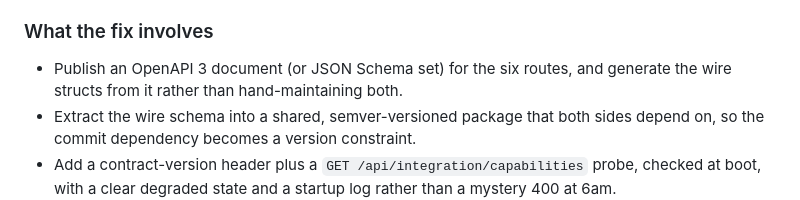
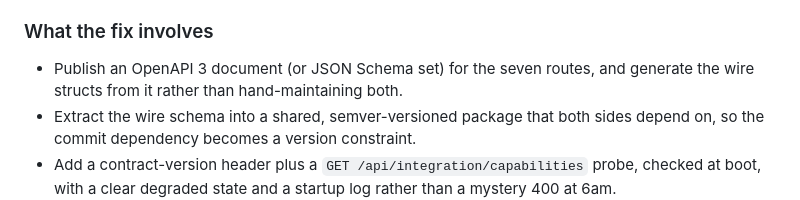
Before and after one commit to FutureBuildAIinc/gable-ai-lm, a Markdown page: ROADMAP.md, the part around the change. Rendered like a GitHub page.

```diff
--- a/ROADMAP.md
+++ b/ROADMAP.md
@@ -338,7 +338,7 @@ a way that looks like an empty catalog rather than a version mismatch.
 
 ### What the fix involves
 
-- Publish an OpenAPI 3 document (or JSON Schema set) for the six routes, and
+- Publish an OpenAPI 3 document (or JSON Schema set) for the seven routes, and
   generate the wire structs from it rather than hand-maintaining both.
 - Extract the wire schema into a shared, semver-versioned package that both sides
   depend on, so the commit dependency becomes a version constraint.
```
Also changed, not shown: README.md (+1 -1 lines).
